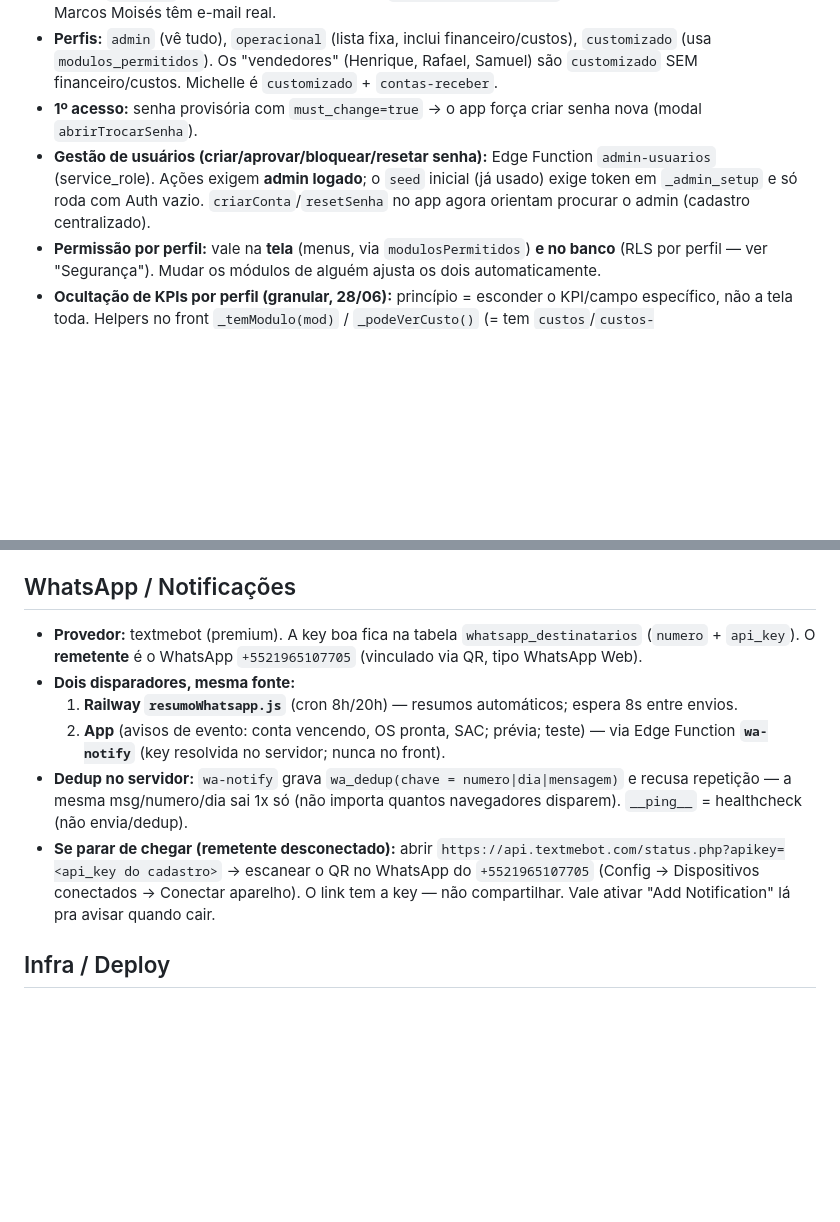
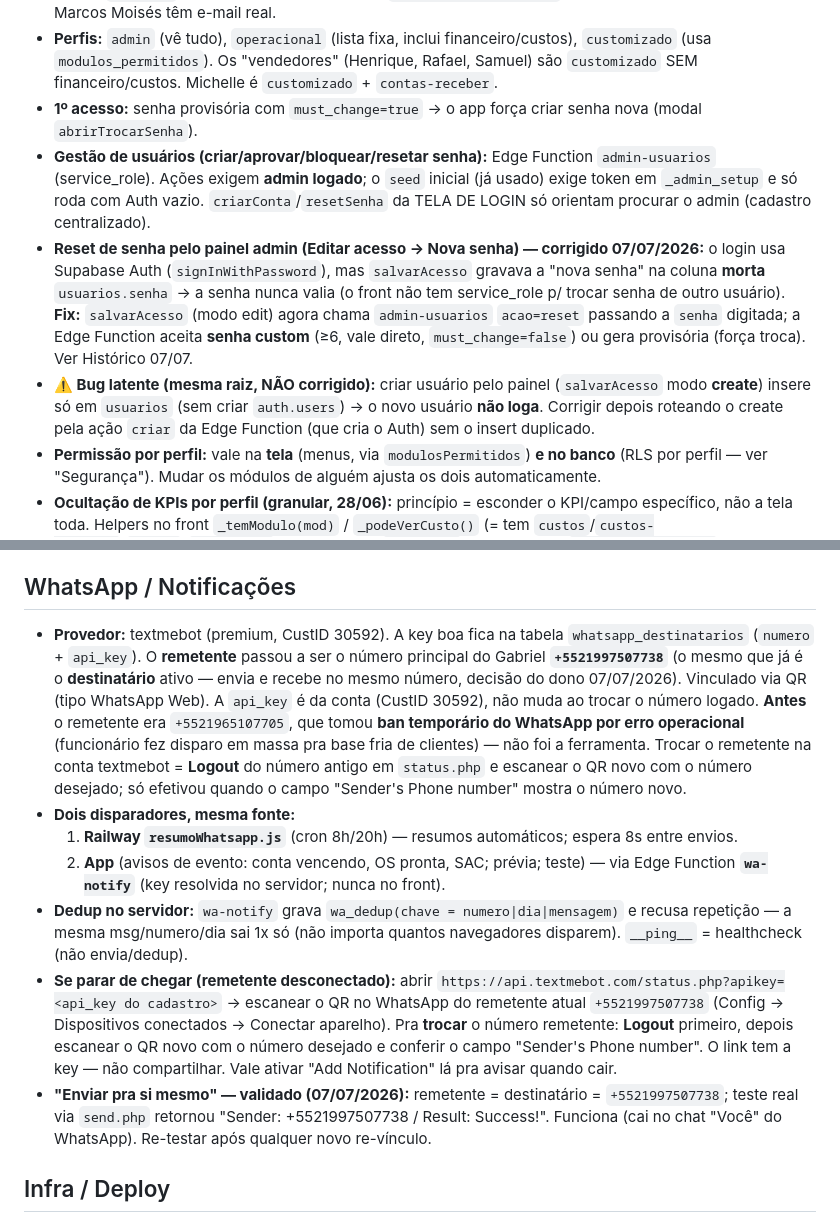
Before and after one commit to gab2ms/smart-motors-frontend, a Markdown page: CLAUDE.md, 2 parts joined by grey strips. Drawn GitHub-style; blank space fills up the shorter version.

Commit message:
docs: reset de senha do painel admin corrigido (07/07) + doc WhatsApp remetente
Ver Histórico 07/07. Também registra o bug latente do create de usuário
(painel não cria auth.users) e a doc pendente da migração do remetente WhatsApp.

Co-Authored-By: Claude Opus 4.8 (1M context) <noreply@anthropic.com>

```diff
--- a/CLAUDE.md
+++ b/CLAUDE.md
@@ -24,7 +24,9 @@ Organizado **por assunto** — cada seção traz o **estado atual** daquele tema
 - **Usuários:** tabela `public.usuarios` (perfil/role/status/`modulos_permitidos`) vinculada ao `auth.users` pela coluna `auth_uid`. Vários têm **e-mail sintético** (`@smartmotors.internal`) → logam **só por nome**. Gabriel e Marcos Moisés têm e-mail real.
 - **Perfis:** `admin` (vê tudo), `operacional` (lista fixa, inclui financeiro/custos), `customizado` (usa `modulos_permitidos`). Os "vendedores" (Henrique, Rafael, Samuel) são `customizado` SEM financeiro/custos. Michelle é `customizado` + `contas-receber`.
 - **1º acesso:** senha provisória com `must_change=true` → o app força criar senha nova (modal `abrirTrocarSenha`).
-- **Gestão de usuários (criar/aprovar/bloquear/resetar senha):** Edge Function `admin-usuarios` (service_role). Ações exigem **admin logado**; o `seed` inicial (já usado) exige token em `_admin_setup` e só roda com Auth vazio. `criarConta`/`resetSenha` no app agora orientam procurar o admin (cadastro centralizado).
+- **Gestão de usuários (criar/aprovar/bloquear/resetar senha):** Edge Function `admin-usuarios` (service_role). Ações exigem **admin logado**; o `seed` inicial (já usado) exige token em `_admin_setup` e só roda com Auth vazio. `criarConta`/`resetSenha` da TELA DE LOGIN só orientam procurar o admin (cadastro centralizado).
+- **Reset de senha pelo painel admin (Editar acesso → Nova senha) — corrigido 07/07/2026:** o login usa Supabase Auth (`signInWithPassword`), mas `salvarAcesso` gravava a "nova senha" na coluna **morta** `usuarios.senha` → a senha nunca valia (o front não tem service_role p/ trocar senha de outro usuário). **Fix:** `salvarAcesso` (modo edit) agora chama `admin-usuarios` `acao=reset` passando a `senha` digitada; a Edge Function aceita **senha custom** (≥6, vale direto, `must_change=false`) ou gera provisória (força troca). Ver Histórico 07/07.
+- **⚠️ Bug latente (mesma raiz, NÃO corrigido):** criar usuário pelo painel (`salvarAcesso` modo **create**) insere só em `usuarios` (sem criar `auth.users`) → o novo usuário **não loga**. Corrigir depois roteando o create pela ação `criar` da Edge Function (que cria o Auth) sem o insert duplicado.
 - **Permissão por perfil:** vale na **tela** (menus, via `modulosPermitidos`) **e no banco** (RLS por perfil — ver "Segurança"). Mudar os módulos de alguém ajusta os dois automaticamente.
 - **Ocultação de KPIs por perfil (granular, 28/06):** princípio = esconder o KPI/campo específico, não a tela toda. Helpers no front `_temModulo(mod)` / `_podeVerCusto()` (= tem `custos`/`custos-produtos`/`precos`/`financeiro`) + classe CSS `.js-custo` escondida via `body.sem-kpi-custo` (setada em `_aplicarSessao`). Esconde **custo/margem/lucro** de quem não tem o módulo, DENTRO de telas que ele acessa: **Estoque** (lista de Cadastros: colunas Custo/MC R$/MC % + Modal Produto: bloco Custos), **aba Vendas** (Lucro/MC%/Custo Fixo), **Oficina/SAC** (custo mão de obra/peças + Custo/Lucro do resumo), **Montagens** (coluna Preço + total do modal). Receita/preço de venda/ticket continuam visíveis. Validado: vendedor `body.sem-kpi-custo` ativo, operacional/admin não. **Em validação local (não commitado).**
 
@@ -90,12 +92,13 @@ Fonte do preço do CRM/IA = `produtos_precos.venda` (via VIEW `crm_catalogo`), l
 **Pendências (opcionais, não-críticas):** rate-limit no login do `portal-afiliado` (anti-força-bruta) · rotacionar a anon key (baixo risco agora) · **Cloudflare** na frente p/ headers HTTP fortes (HSTS, X-Frame-Options, CSP completa — GitHub Pages não envia headers) · revisar XSS (`innerHTML` sem `escHtml` em alguns pontos).
 
 ## WhatsApp / Notificações
-- **Provedor:** textmebot (premium). A key boa fica na tabela `whatsapp_destinatarios` (`numero` + `api_key`). O **remetente** é o WhatsApp `+5521965107705` (vinculado via QR, tipo WhatsApp Web).
+- **Provedor:** textmebot (premium, CustID 30592). A key boa fica na tabela `whatsapp_destinatarios` (`numero` + `api_key`). O **remetente** passou a ser o número principal do Gabriel **`+5521997507738`** (o mesmo que já é o **destinatário** ativo — envia e recebe no mesmo número, decisão do dono 07/07/2026). Vinculado via QR (tipo WhatsApp Web). A `api_key` é da conta (CustID 30592), não muda ao trocar o número logado. **Antes** o remetente era `+5521965107705`, que tomou **ban temporário do WhatsApp por erro operacional** (funcionário fez disparo em massa pra base fria de clientes) — não foi a ferramenta. Trocar o remetente na conta textmebot = **Logout** do número antigo em `status.php` e escanear o QR novo com o número desejado; só efetivou quando o campo "Sender's Phone number" mostra o número novo.
 - **Dois disparadores, mesma fonte:**
   1. **Railway `resumoWhatsapp.js`** (cron 8h/20h) — resumos automáticos; espera 8s entre envios.
   2. **App** (avisos de evento: conta vencendo, OS pronta, SAC; prévia; teste) — via Edge Function **`wa-notify`** (key resolvida no servidor; nunca no front).
 - **Dedup no servidor:** `wa-notify` grava `wa_dedup(chave = numero|dia|mensagem)` e recusa repetição — a mesma msg/numero/dia sai 1x só (não importa quantos navegadores disparem). `__ping__` = healthcheck (não envia/dedup).
-- **Se parar de chegar (remetente desconectado):** abrir `https://api.textmebot.com/status.php?apikey=<api_key do cadastro>` → escanear o QR no WhatsApp do `+5521965107705` (Config → Dispositivos conectados → Conectar aparelho). O link tem a key — não compartilhar. Vale ativar "Add Notification" lá pra avisar quando cair.
+- **Se parar de chegar (remetente desconectado):** abrir `https://api.textmebot.com/status.php?apikey=<api_key do cadastro>` → escanear o QR no WhatsApp do remetente atual `+5521997507738` (Config → Dispositivos conectados → Conectar aparelho). Pra **trocar** o número remetente: **Logout** primeiro, depois escanear o QR novo com o número desejado e conferir o campo "Sender's Phone number". O link tem a key — não compartilhar. Vale ativar "Add Notification" lá pra avisar quando cair.
+- **"Enviar pra si mesmo" — validado (07/07/2026):** remetente = destinatário = `+5521997507738`; teste real via `send.php` retornou "Sender: +5521997507738 / Result: Success!". Funciona (cai no chat "Você" do WhatsApp). Re-testar após qualquer novo re-vínculo.
 
 ## Infra / Deploy
 - **GitHub Pages** serve da `main`. Arquivo `CNAME` = `smartmotorsapp.com.br` (não remover).
```
Also changed, not shown: other parts of CLAUDE.md (+6 -0 lines).
